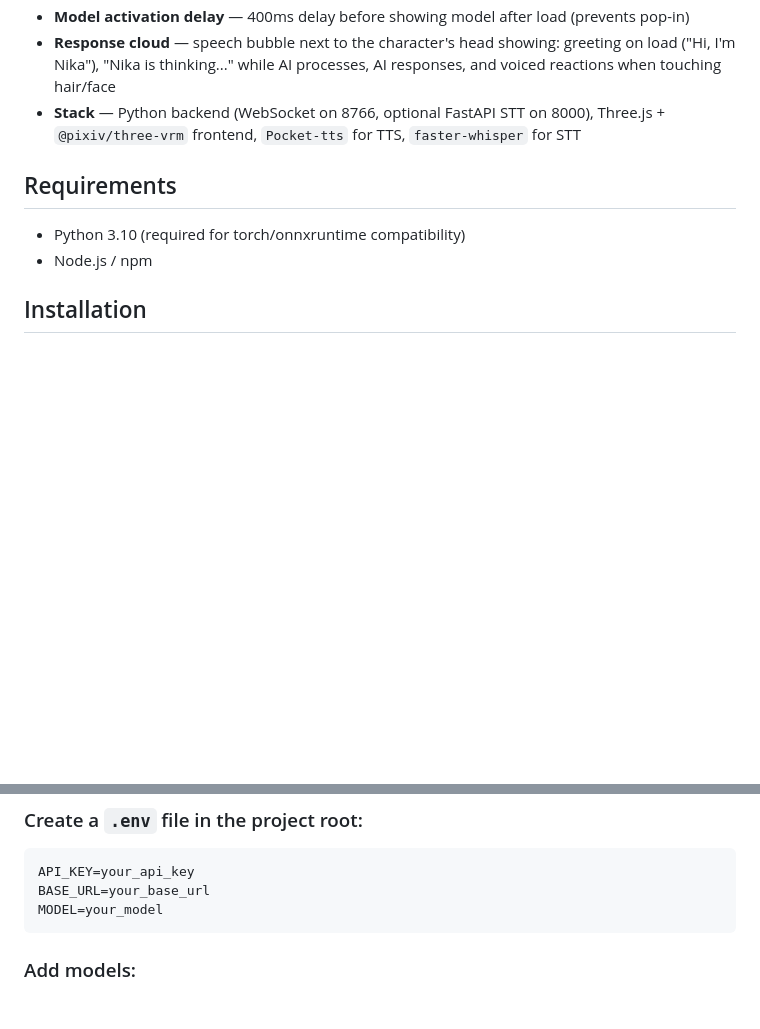
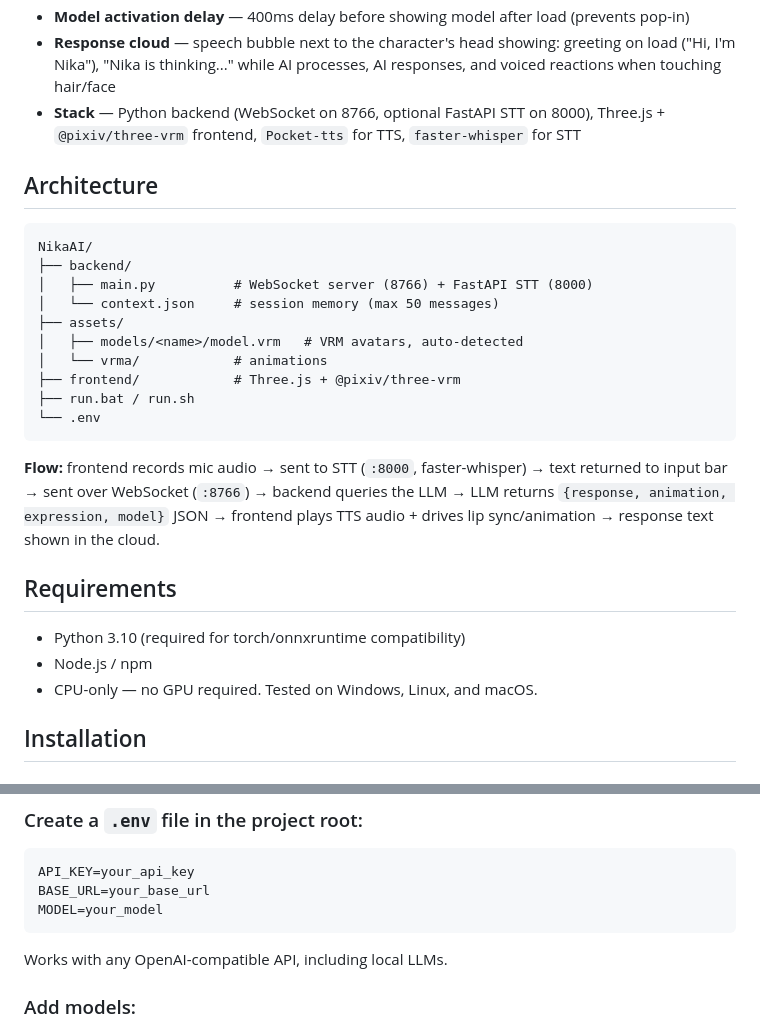
Before and after one commit to ciasteczkox10/NikaAI, a Markdown page: README.md, 2 parts joined by grey strips. Drawn GitHub-style; blank space fills up the shorter version.

````diff
--- a/README.md
+++ b/README.md
@@ -27,10 +27,28 @@ NikaAI is a virtual anime character you can talk to via text or voice. She respo
 - **Response cloud** — speech bubble next to the character's head showing: greeting on load ("Hi, I'm Nika"), "Nika is thinking..." while AI processes, AI responses, and voiced reactions when touching hair/face
 - **Stack** — Python backend (WebSocket on 8766, optional FastAPI STT on 8000), Three.js + `@pixiv/three-vrm` frontend, `Pocket-tts` for TTS, `faster-whisper` for STT
 
+## Architecture
+
+```
+NikaAI/
+├── backend/
+│   ├── main.py          # WebSocket server (8766) + FastAPI STT (8000)
+│   └── context.json     # session memory (max 50 messages)
+├── assets/
+│   ├── models/<name>/model.vrm   # VRM avatars, auto-detected
+│   └── vrma/            # animations
+├── frontend/            # Three.js + @pixiv/three-vrm
+├── run.bat / run.sh
+└── .env
+```
+
+**Flow:** frontend records mic audio → sent to STT (`:8000`, faster-whisper) → text returned to input bar → sent over WebSocket (`:8766`) → backend queries the LLM → LLM returns `{response, animation, expression, model}` JSON → frontend plays TTS audio + drives lip sync/animation → response text shown in the cloud.
+
 ## Requirements
 
 - Python 3.10 (required for torch/onnxruntime compatibility)
 - Node.js / npm
+- CPU-only — no GPU required. Tested on Windows, Linux, and macOS.
 
 ## Installation
 
@@ -59,6 +77,8 @@ API_KEY=your_api_key
 BASE_URL=your_base_url
 MODEL=your_model
 ```
+
+Works with any OpenAI-compatible API, including local LLMs.
 
 ### Add models:
 
````
